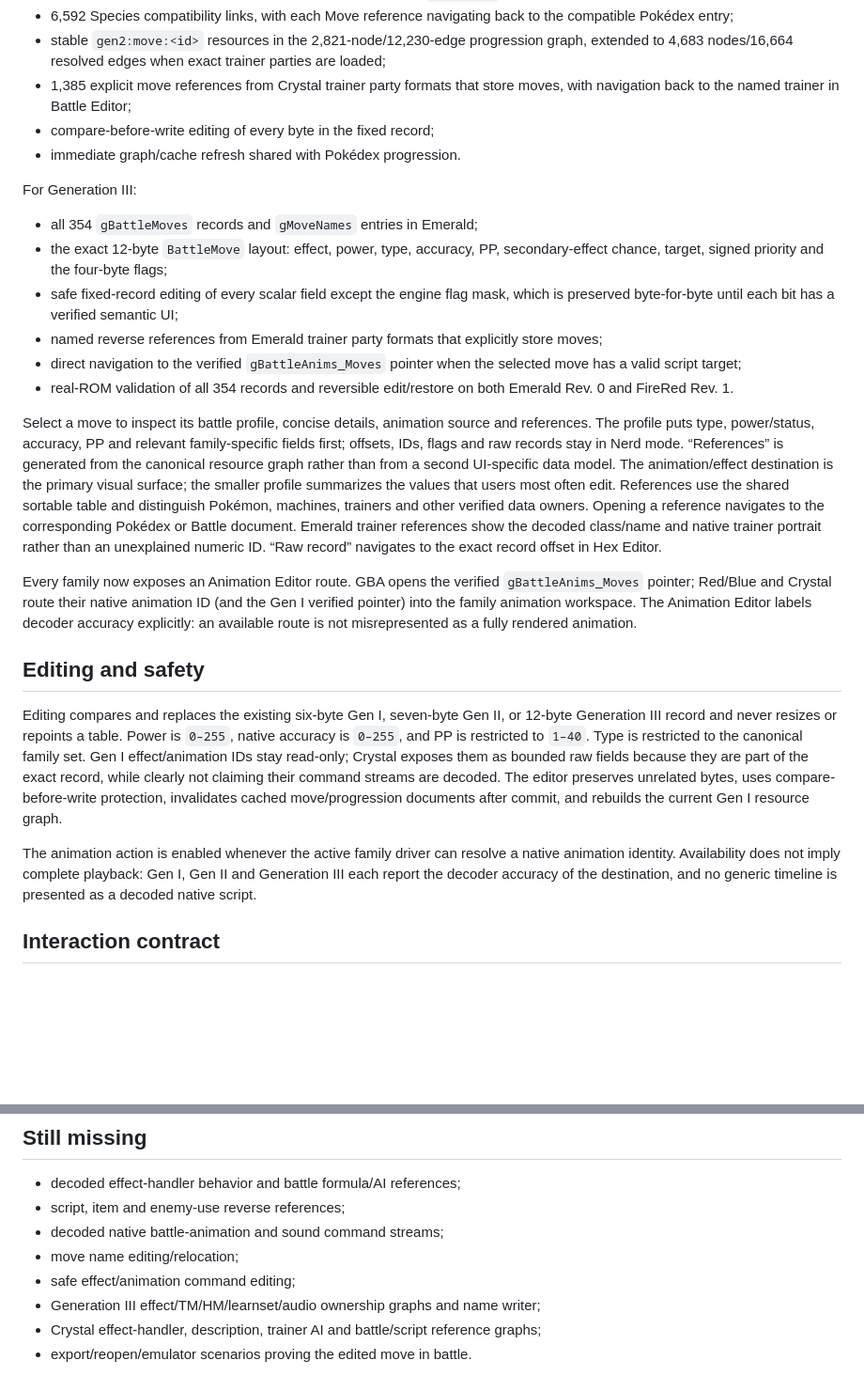
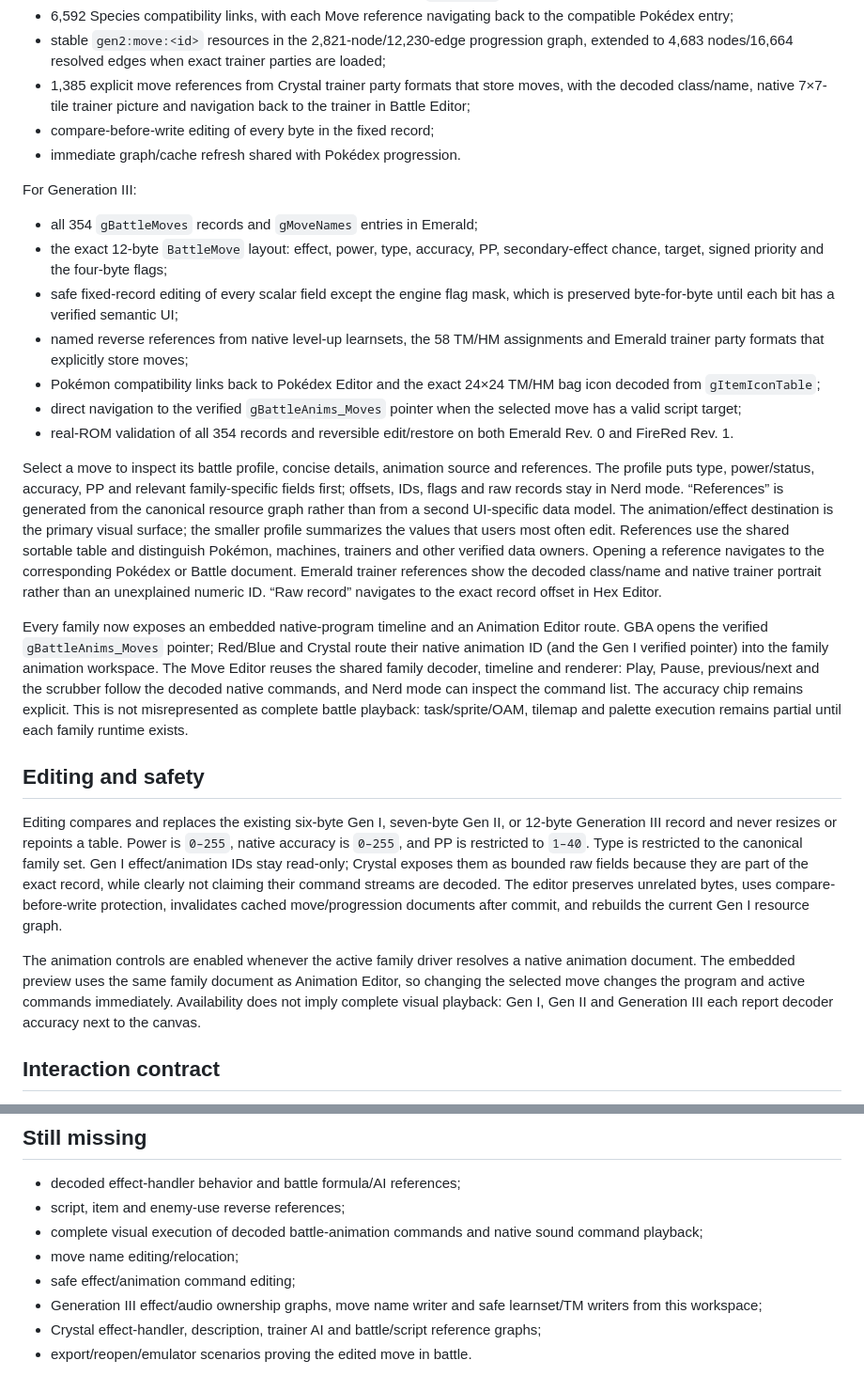
Before and after one commit to lukasharing/Pokemon-Viewer, a Markdown page: doc/MOVE_EDITOR.md, 2 parts joined by grey strips. Shown at 94% size. GitHub-like rendering; blank space fills up the shorter version.

Commit message:
docs: record move editor workflow

```diff
--- a/doc/MOVE_EDITOR.md
+++ b/doc/MOVE_EDITOR.md
@@ -33,7 +33,8 @@ For Crystal:
   graph, extended to 4,683 nodes/16,664 resolved edges when exact trainer
   parties are loaded;
 - 1,385 explicit move references from Crystal trainer party formats that store
-  moves, with navigation back to the named trainer in Battle Editor;
+  moves, with the decoded class/name, native 7×7-tile trainer picture and
+  navigation back to the trainer in Battle Editor;
 - compare-before-write editing of every byte in the fixed record;
 - immediate graph/cache refresh shared with Pokédex progression.
 
@@ -44,8 +45,10 @@ For Generation III:
   secondary-effect chance, target, signed priority and the four-byte flags;
 - safe fixed-record editing of every scalar field except the engine flag mask,
   which is preserved byte-for-byte until each bit has a verified semantic UI;
-- named reverse references from Emerald trainer party formats that explicitly
-  store moves;
+- named reverse references from native level-up learnsets, the 58 TM/HM
+  assignments and Emerald trainer party formats that explicitly store moves;
+- Pokémon compatibility links back to Pokédex Editor and the exact 24×24
+  TM/HM bag icon decoded from `gItemIconTable`;
 - direct navigation to the verified `gBattleAnims_Moves` pointer when the
   selected move has a valid script target;
 - real-ROM validation of all 354 records and reversible edit/restore on both
@@ -64,11 +67,15 @@ references show the decoded class/name and native trainer portrait rather than
 an unexplained numeric ID. “Raw record” navigates to the exact record offset in
 Hex Editor.
 
-Every family now exposes an Animation Editor route. GBA opens the verified
+Every family now exposes an embedded native-program timeline and an Animation
+Editor route. GBA opens the verified
 `gBattleAnims_Moves` pointer; Red/Blue and Crystal route their native animation
 ID (and the Gen I verified pointer) into the family animation workspace. The
-Animation Editor labels decoder accuracy explicitly: an available route is not
-misrepresented as a fully rendered animation.
+Move Editor reuses the shared family decoder, timeline and renderer: Play,
+Pause, previous/next and the scrubber follow the decoded native commands, and
+Nerd mode can inspect the command list. The accuracy chip remains explicit.
+This is not misrepresented as complete battle playback: task/sprite/OAM,
+tilemap and palette execution remains partial until each family runtime exists.
 
 ## Editing and safety
 
@@ -82,10 +89,12 @@ The editor preserves unrelated
 bytes, uses compare-before-write protection, invalidates cached move/progression
 documents after commit, and rebuilds the current Gen I resource graph.
 
-The animation action is enabled whenever the active family driver can resolve
-a native animation identity. Availability does not imply complete playback:
-Gen I, Gen II and Generation III each report the decoder accuracy of the
-destination, and no generic timeline is presented as a decoded native script.
+The animation controls are enabled whenever the active family driver resolves
+a native animation document. The embedded preview uses the same family
+document as Animation Editor, so changing the selected move changes the
+program and active commands immediately. Availability does not imply complete
+visual playback: Gen I, Gen II and Generation III each report decoder accuracy
+next to the canvas.
 
 ## Interaction contract
 
@@ -115,10 +124,12 @@ global experience system is still evolving toward per-field complexity.
 
 - decoded effect-handler behavior and battle formula/AI references;
 - script, item and enemy-use reverse references;
-- decoded native battle-animation and sound command streams;
+- complete visual execution of decoded battle-animation commands and native
+  sound command playback;
 - move name editing/relocation;
 - safe effect/animation command editing;
-- Generation III effect/TM/HM/learnset/audio ownership graphs and name writer;
+- Generation III effect/audio ownership graphs, move name writer and safe
+  learnset/TM writers from this workspace;
 - Crystal effect-handler, description, trainer AI and battle/script
   reference graphs;
 - export/reopen/emulator scenarios proving the edited move in battle.
```
Also changed, not shown: doc/AUDIT_BACKLOG_2026.md (+2 -2 lines).
